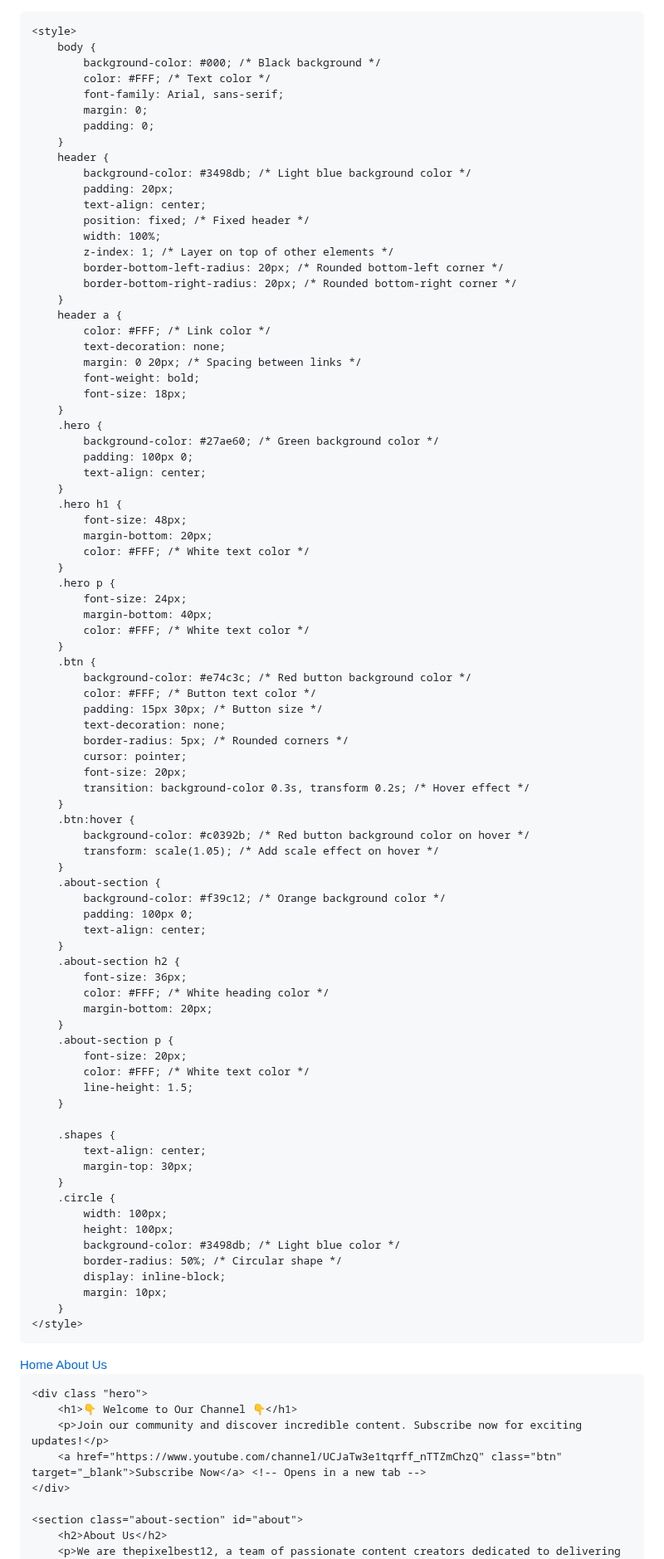
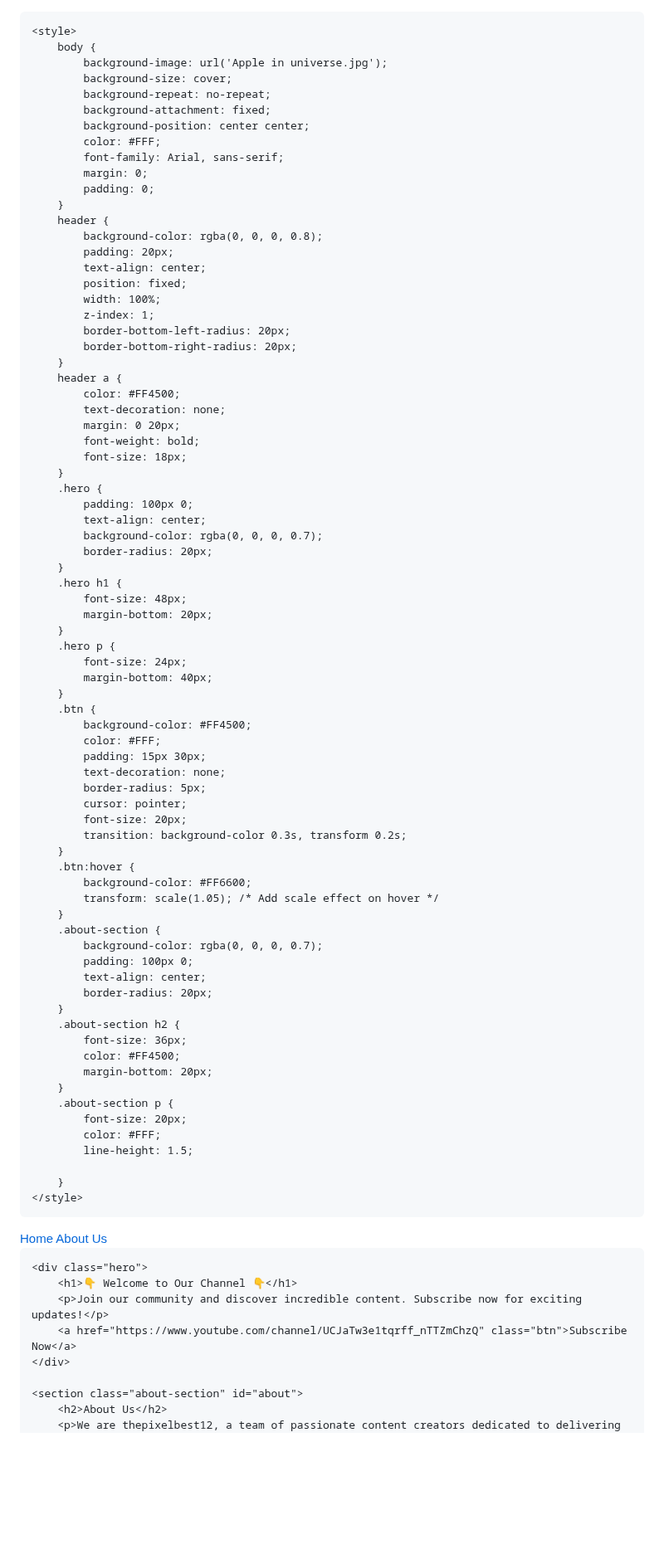
Before and after one commit to thepixelbest12/thepixelbest12.github.io, a Markdown page: README.md, the part around one of its changes. Shown at 83% size. Drawn GitHub-style; blank space fills up the shorter version.

```diff
--- a/README.md
+++ b/README.md
@@ -1,92 +1,85 @@
+<!DOCTYPE html>
 <html lang="en">
 <head>
     <meta charset="UTF-8">
     <meta name="viewport" content="width=device-width, initial-scale=1.0">
-    <title>Welcome to thepixelbest12</title>
+    <title>Home Page - Subscribe</title>
     <link rel="stylesheet" href="styles.css">
     <link rel="icon" type="image/x-icon" href="favicon.ico" sizes="32x32">
 
     <style>
         body {
-            background-color: #000; /* Black background */
-            color: #FFF; /* Text color */
+            background-image: url('Apple in universe.jpg');
+            background-size: cover;
+            background-repeat: no-repeat;
+            background-attachment: fixed;
+            background-position: center center;
+            color: #FFF;
             font-family: Arial, sans-serif;
             margin: 0;
             padding: 0;
         }
         header {
-            background-color: #3498db; /* Light blue background color */
+            background-color: rgba(0, 0, 0, 0.8);
             padding: 20px;
             text-align: center;
-            position: fixed; /* Fixed header */
+            position: fixed;
             width: 100%;
-            z-index: 1; /* Layer on top of other elements */
-            border-bottom-left-radius: 20px; /* Rounded bottom-left corner */
-            border-bottom-right-radius: 20px; /* Rounded bottom-right corner */
+            z-index: 1;
+            border-bottom-left-radius: 20px;
+            border-bottom-right-radius: 20px;
         }
         header a {
-            color: #FFF; /* Link color */
+            color: #FF4500;
             text-decoration: none;
-            margin: 0 20px; /* Spacing between links */
+            margin: 0 20px;
             font-weight: bold;
             font-size: 18px;
         }
         .hero {
-            background-color: #27ae60; /* Green background color */
             padding: 100px 0;
             text-align: center;
+            background-color: rgba(0, 0, 0, 0.7);
+            border-radius: 20px;
         }
         .hero h1 {
             font-size: 48px;
             margin-bottom: 20px;
-            color: #FFF; /* White text color */
         }
         .hero p {
             font-size: 24px;
             margin-bottom: 40px;
-            color: #FFF; /* White text color */
         }
         .btn {
-            background-color: #e74c3c; /* Red button background color */
-            color: #FFF; /* Button text color */
-            padding: 15px 30px; /* Button size */
+            background-color: #FF4500;
+            color: #FFF;
+            padding: 15px 30px;
             text-decoration: none;
-            border-radius: 5px; /* Rounded corners */
+            border-radius: 5px;
             cursor: pointer;
             font-size: 20px;
-            transition: background-color 0.3s, transform 0.2s; /* Hover effect */
+            transition: background-color 0.3s, transform 0.2s;
         }
         .btn:hover {
-            background-color: #c0392b; /* Red button background color on hover */
+            background-color: #FF6600;
             transform: scale(1.05); /* Add scale effect on hover */
         }
         .about-section {
-            background-color: #f39c12; /* Orange background color */
+            background-color: rgba(0, 0, 0, 0.7);
             padding: 100px 0;
             text-align: center;
+            border-radius: 20px;
         }
         .about-section h2 {
             font-size: 36px;
-            color: #FFF; /* White heading color */
+            color: #FF4500;
             margin-bottom: 20px;
         }
         .about-section p {
             font-size: 20px;
-            color: #FFF; /* White text color */
+            color: #FFF;
             line-height: 1.5;
-        }
 
-        .shapes {
-            text-align: center;
-            margin-top: 30px;
-        }
-        .circle {
-            width: 100px;
-            height: 100px;
-            background-color: #3498db; /* Light blue color */
-            border-radius: 50%; /* Circular shape */
-            display: inline-block;
-            margin: 10px;
         }
     </style>
 </head>
@@ -97,9 +90,9 @@
     </header>
 
-    <div class "hero">
+    <div class="hero">
         <h1>👇 Welcome to Our Channel 👇</h1>
         <p>Join our community and discover incredible content. Subscribe now for exciting updates!</p>
-        <a href="https://www.youtube.com/channel/UCJaTw3e1tqrff_nTTZmChzQ" class="btn" target="_blank">Subscribe Now</a> <!-- Opens in a new tab -->
+        <a href="https://www.youtube.com/channel/UCJaTw3e1tqrff_nTTZmChzQ" class="btn">Subscribe Now</a>
     </div>
 
     <section class="about-section" id="about">
```
Also changed, not shown: other parts of README.md (+28 -6 lines).
